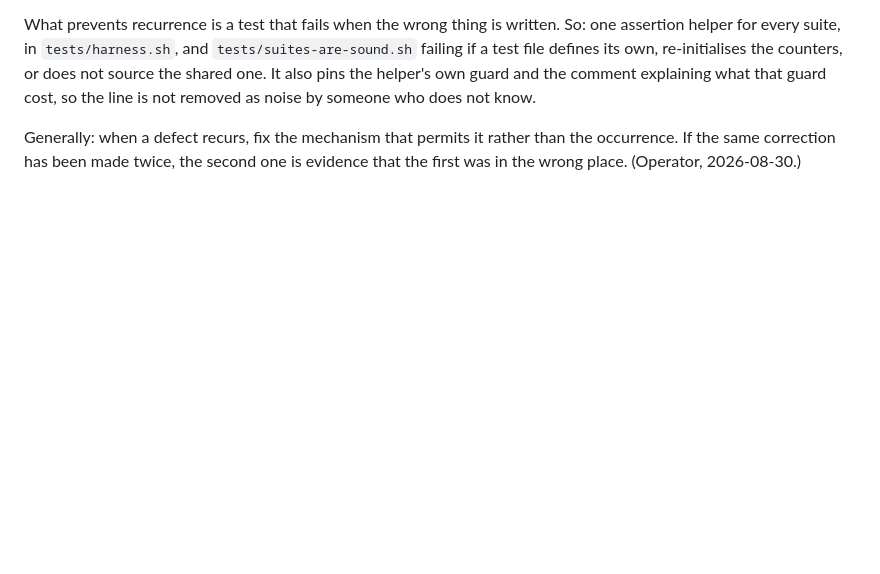
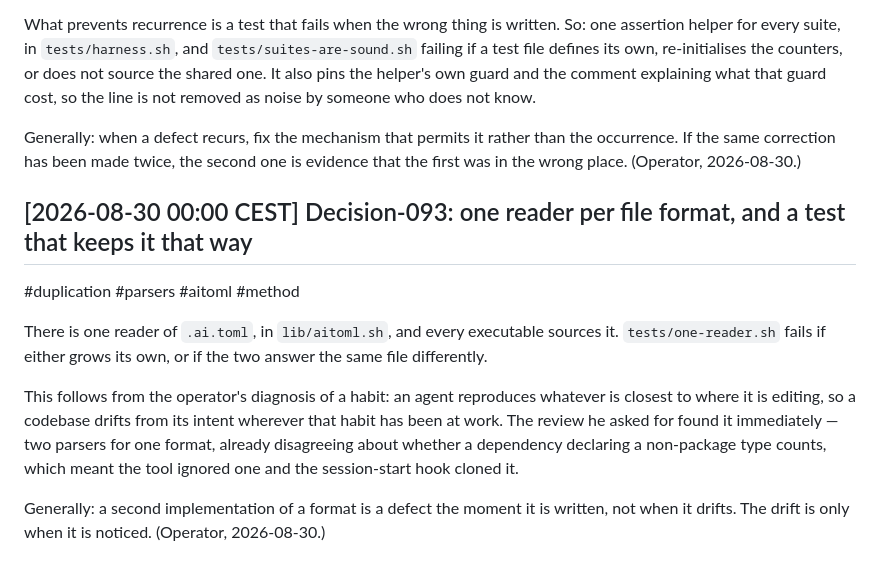
Before and after one commit to kaukea/kauk, a Markdown page: docs/decisions.md, the part around the change. Rendered like a GitHub page; blank space fills up the shorter version.

```diff
--- a/docs/decisions.md
+++ b/docs/decisions.md
@@ -1278,3 +1278,12 @@ Not by a rule in a document, and not by a note. Both existed. A note written at
 What prevents recurrence is a test that fails when the wrong thing is written. So: one assertion helper for every suite, in `tests/harness.sh`, and `tests/suites-are-sound.sh` failing if a test file defines its own, re-initialises the counters, or does not source the shared one. It also pins the helper's own guard and the comment explaining what that guard cost, so the line is not removed as noise by someone who does not know.
 
 Generally: when a defect recurs, fix the mechanism that permits it rather than the occurrence. If the same correction has been made twice, the second one is evidence that the first was in the wrong place. (Operator, 2026-08-30.)
+
+## [2026-08-30 00:00 CEST] Decision-093: one reader per file format, and a test that keeps it that way
+#duplication #parsers #aitoml #method
+
+There is one reader of `.ai.toml`, in `lib/aitoml.sh`, and every executable sources it. `tests/one-reader.sh` fails if either grows its own, or if the two answer the same file differently.
+
+This follows from the operator's diagnosis of a habit: an agent reproduces whatever is closest to where it is editing, so a codebase drifts from its intent wherever that habit has been at work. The review he asked for found it immediately — two parsers for one format, already disagreeing about whether a dependency declaring a non-package type counts, which meant the tool ignored one and the session-start hook cloned it.
+
+Generally: a second implementation of a format is a defect the moment it is written, not when it drifts. The drift is only when it is noticed. (Operator, 2026-08-30.)
```
Also changed, not shown: CHANGELOG.md (+14 -0 lines).
